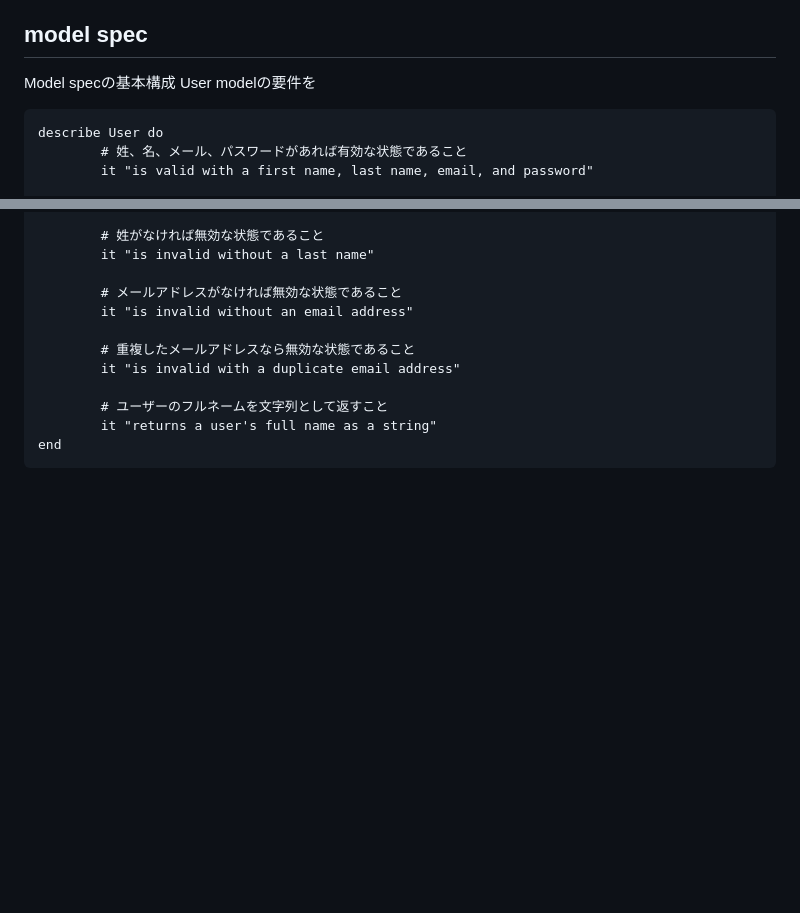
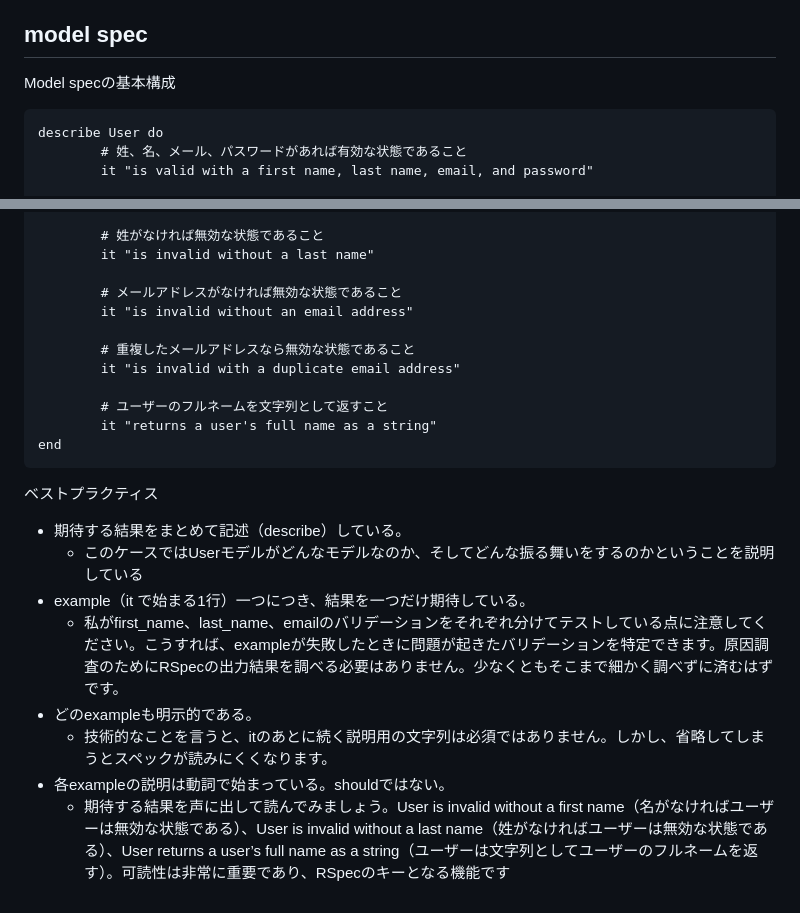
Before and after one commit to futaro0405/knowledge, a Markdown page: note/RSpec/RSpecによるRailsテスト入門.md, 2 parts joined by grey strips. GitHub-like rendering; blank space fills up the shorter version.

Commit message:
vault backup: 2024-05-16 16:51:09

````diff
--- a/note/RSpec/RSpecによるRailsテスト入門.md
+++ b/note/RSpec/RSpecによるRailsテスト入門.md
@@ -113,8 +113,8 @@ end
 
 ## model spec
 Model specの基本構成
-User modelの要件を
-```
+
+```User modelの要件
 describe User do
 		# 姓、名、メール、パスワードがあれば有効な状態であること
 		it "is valid with a first name, last name, email, and password"
@@ -135,3 +135,13 @@ describe User do
 		it "returns a user's full name as a string"
 end
 ```
+
+ベストプラクティス
+- 期待する結果をまとめて記述（describe）している。
+	- このケースではUserモデルがどんなモデルなのか、そしてどんな振る舞いをするのかということを説明している
+- example（it で始まる1⾏）⼀つにつき、結果を⼀つだけ期待している。
+	- 私がfirst_name、last_name、emailのバリデーションをそれぞれ分けてテストしている点に注意してください。こうすれば、exampleが失敗したときに問題が起きたバリデーションを特定できます。原因調査のためにRSpecの出⼒結果を調べる必要はありません。少なくともそこまで細かく調べずに済むはずです。
+- どのexampleも明示的である。
+	- 技術的なことを言うと、itのあとに続く説明用の文字列は必須ではありません。しかし、省略してしまうとスペックが読みにくくなります。
+- 各exampleの説明は動詞で始まっている。shouldではない。
+	- 期待する結果を声に出して読んでみましょう。User is invalid without a first name（名がなければユーザーは無効な状態である）、User is invalid without a last name（姓がなければユーザーは無効な状態である）、User returns a user’s full name as a string（ユーザーは文字列としてユーザーのフルネームを返す）。可読性は非常に重要であり、RSpecのキーとなる機能です
````
